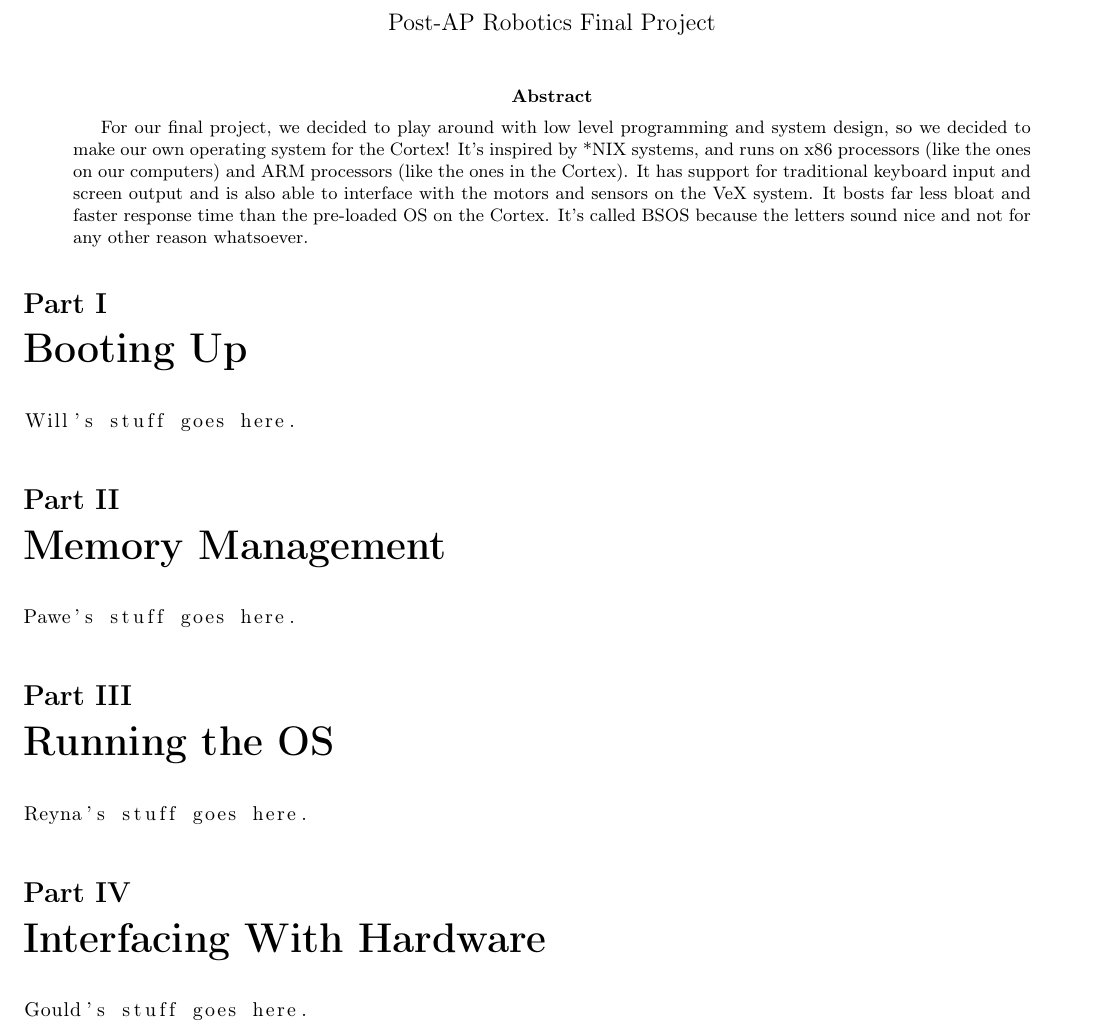
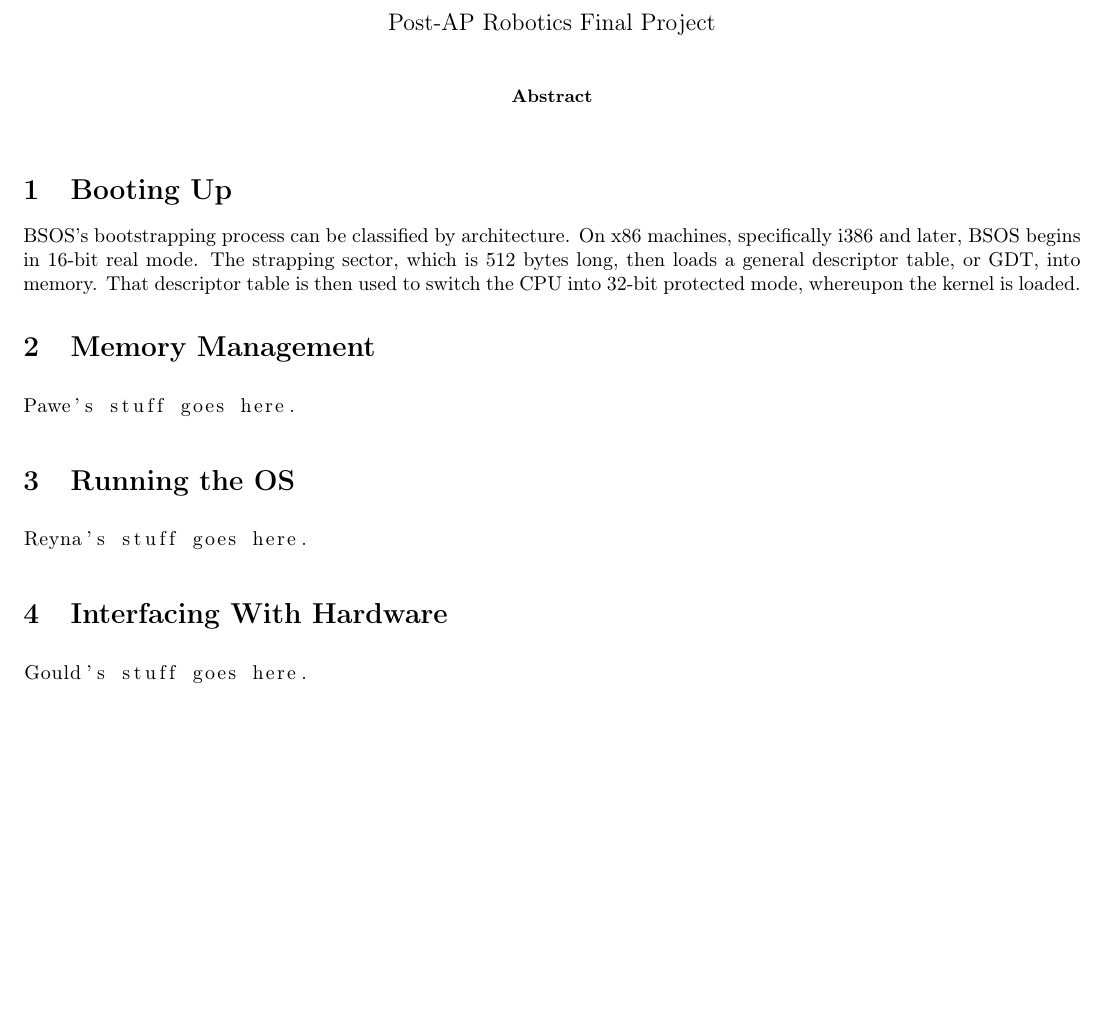
Before and after one commit to aplabs/bsos-paper, a LaTeX paper (Paper.tex): part of the page, cut so that both start at the same text, the shorter picture padded with empty space. Compiled offline with pdfLaTeX.

Commit message:
first commit on paper.tex on william-working

```diff
--- a/Paper.tex
+++ b/Paper.tex
@@ -8,7 +8,7 @@
 \makeatletter
 \pagestyle{empty}
 \usepackage{tikz}
-\usetikzlibrary{arrows,shadows} % for pgf-umlsd
+\usetikzlibrary{arrows,shadows}
 \usepackage[underline=true,rounded corners=false]{pgf-umlsd}
 
 \makeatother
@@ -16,35 +16,27 @@
 \usepackage{babel}
 \begin{document}
 
+\tikzstyle{decision} = [diamond, draw, fill=blue!20,
+    text width=4.5em, text badly centered, node distance=3cm, inner sep=0pt]
+\tikzstyle{block} = [rectangle, draw, fill=blue!20,
+    text width=5em, text centered, rounded corners, minimum height=4em]
+\tikzstyle{line} = [draw, -latex']
+\tikzstyle{cloud} = [draw, ellipse,fill=red!20, node distance=3cm,
+    minimum height=2em]
+
 \title{BSOS}
-
-
 \author{Alexander Gould, William Woodruff, Pawe\l{} Czarnecki, Reyna Shaskan}
-
-
 \date{Post-AP Robotics Final Project}
 \maketitle
+
 \begin{abstract}
-For our final project, we decided to play around with low level programming
-and system design, so we decided to make our own operating system
-for the Cortex! It's inspired by {*}NIX systems, and runs on x86 processors
-(like the ones on our computers) and ARM processors (like the ones
-in the Cortex). It has support for traditional keyboard input and
-screen output and is also able to interface with the motors and sensors
-on the VeX system. It bosts far less bloat and faster response time
-than the pre-loaded OS on the Cortex. It's called BSOS because the
-letters sound nice and not for any other reason whatsoever.
+
 \end{abstract}
 
-\part{Booting Up}
+\section{Booting Up}
+BSOS's bootstrapping process can be classified by architecture. On x86 machines, specifically i386 and later, BSOS begins in 16-bit real mode. The strapping sector, which is 512 bytes long, then loads a general descriptor table, or GDT, into memory. That descriptor table is then used to switch the CPU into 32-bit protected mode, whereupon the kernel is loaded.
 
-\begin{lstlisting}
-Will's stuff goes here.
-\end{lstlisting}
-
-
-
-\part{Memory Management}
+\section{Memory Management}
 
 \begin{lstlisting}
 Pawe's stuff goes here.
@@ -52,7 +44,7 @@ Pawe's stuff goes here.
 
 
 
-\part{Running the OS}
+\section{Running the OS}
 
 \begin{lstlisting}
 Reyna's stuff goes here.
@@ -60,7 +52,7 @@ Reyna's stuff goes here.
 
 
 
-\part{Interfacing With Hardware}
+\section{Interfacing With Hardware}
 
 \begin{lstlisting}
 Gould's stuff goes here.
```
